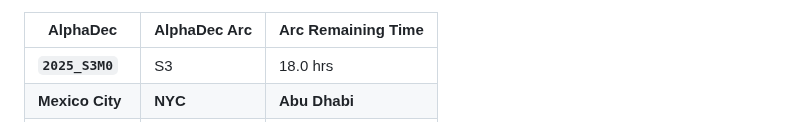
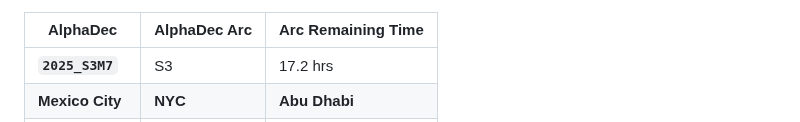
Before and after one commit to firasd/alphadec, a Markdown page: README.md, the part around one of its changes. Drawn GitHub-style.

Commit message:
Update clock in README

```diff
--- a/README.md
+++ b/README.md
@@ -20,5 +20,5 @@ Current time snapshot (automatically updated; may be around 1 hour behind):
 
 | AlphaDec | AlphaDec Arc | Arc Remaining Time |
 |----------|---------------|--------------------|
-| **`2025_S3M0`** | S3 | 18.0 hrs|
+| **`2025_S3M7`** | S3 | 17.2 hrs|
 |  **Mexico City** |  **NYC** |  **Abu Dhabi** |
```
Also changed, not shown: other parts of README.md (+3 -3 lines).
